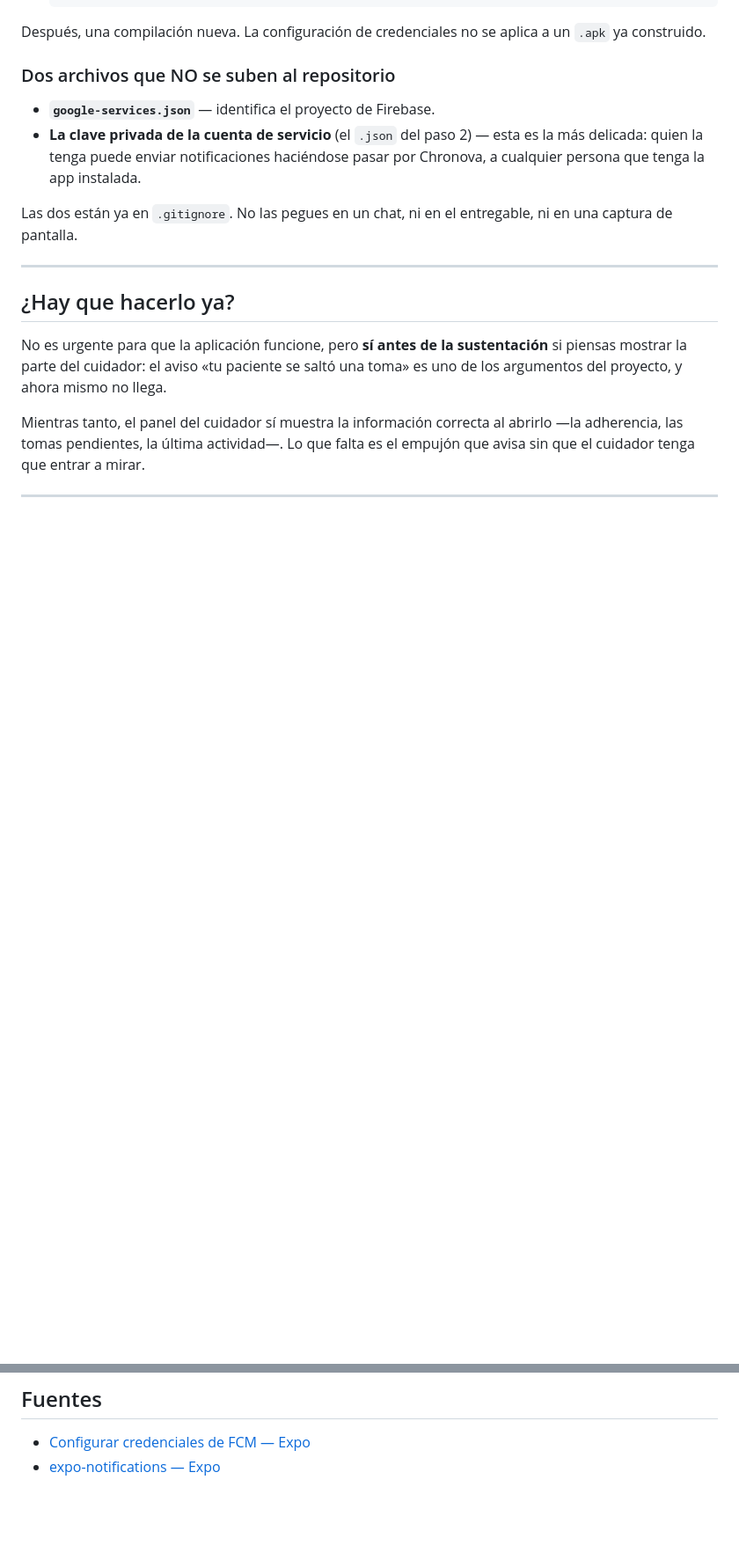
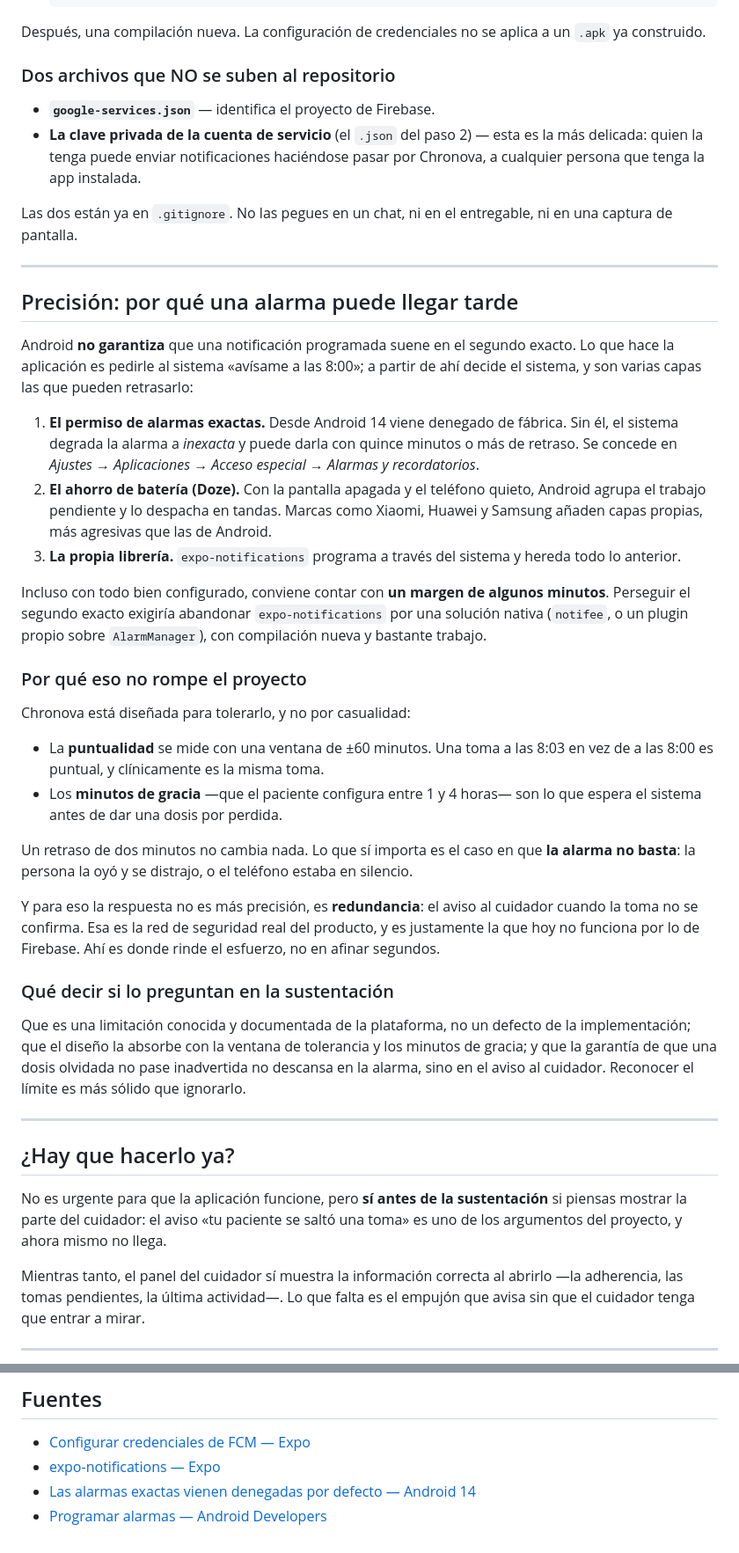
Before and after one commit to EmmanuelC06/Chronova, a Markdown page: docs/NOTIFICACIONES.md, 2 parts joined by grey strips. Shown at 88% size. GitHub-like rendering; blank space fills up the shorter version.

```diff
--- a/docs/NOTIFICACIONES.md
+++ b/docs/NOTIFICACIONES.md
@@ -96,6 +96,53 @@ una captura de pantalla.
 
 ---
 
+## Precisión: por qué una alarma puede llegar tarde
+
+Android **no garantiza** que una notificación programada suene en el segundo exacto.
+Lo que hace la aplicación es pedirle al sistema «avísame a las 8:00»; a partir de ahí
+decide el sistema, y son varias capas las que pueden retrasarlo:
+
+1. **El permiso de alarmas exactas.** Desde Android 14 viene denegado de fábrica. Sin él,
+   el sistema degrada la alarma a *inexacta* y puede darla con quince minutos o más de
+   retraso. Se concede en *Ajustes → Aplicaciones → Acceso especial → Alarmas y
+   recordatorios*.
+2. **El ahorro de batería (Doze).** Con la pantalla apagada y el teléfono quieto, Android
+   agrupa el trabajo pendiente y lo despacha en tandas. Marcas como Xiaomi, Huawei y
+   Samsung añaden capas propias, más agresivas que las de Android.
+3. **La propia librería.** `expo-notifications` programa a través del sistema y hereda
+   todo lo anterior.
+
+Incluso con todo bien configurado, conviene contar con **un margen de algunos minutos**.
+Perseguir el segundo exacto exigiría abandonar `expo-notifications` por una solución
+nativa (`notifee`, o un plugin propio sobre `AlarmManager`), con compilación nueva y
+bastante trabajo.
+
+### Por qué eso no rompe el proyecto
+
+Chronova está diseñada para tolerarlo, y no por casualidad:
+
+- La **puntualidad** se mide con una ventana de ±60 minutos. Una toma a las 8:03 en vez
+  de a las 8:00 es puntual, y clínicamente es la misma toma.
+- Los **minutos de gracia** —que el paciente configura entre 1 y 4 horas— son lo que
+  espera el sistema antes de dar una dosis por perdida.
+
+Un retraso de dos minutos no cambia nada. Lo que sí importa es el caso en que **la
+alarma no basta**: la persona la oyó y se distrajo, o el teléfono estaba en silencio.
+
+Y para eso la respuesta no es más precisión, es **redundancia**: el aviso al cuidador
+cuando la toma no se confirma. Esa es la red de seguridad real del producto, y es
+justamente la que hoy no funciona por lo de Firebase. Ahí es donde rinde el esfuerzo,
+no en afinar segundos.
+
+### Qué decir si lo preguntan en la sustentación
+
+Que es una limitación conocida y documentada de la plataforma, no un defecto de la
+implementación; que el diseño la absorbe con la ventana de tolerancia y los minutos de
+gracia; y que la garantía de que una dosis olvidada no pase inadvertida no descansa en
+la alarma, sino en el aviso al cuidador. Reconocer el límite es más sólido que ignorarlo.
+
+---
+
 ## ¿Hay que hacerlo ya?
 
 No es urgente para que la aplicación funcione, pero **sí antes de la sustentación** si
@@ -112,3 +159,5 @@ que avisa sin que el cuidador tenga que entrar a mirar.
 
 - [Configurar credenciales de FCM — Expo](https://docs.expo.dev/push-notifications/fcm-credentials/)
 - [expo-notifications — Expo](https://docs.expo.dev/versions/latest/sdk/notifications/)
+- [Las alarmas exactas vienen denegadas por defecto — Android 14](https://developer.android.com/about/versions/14/changes/schedule-exact-alarms)
+- [Programar alarmas — Android Developers](https://developer.android.com/develop/background-work/services/alarms)
```
Also changed, not shown: CHANGELOG.md (+32 -0 lines).
